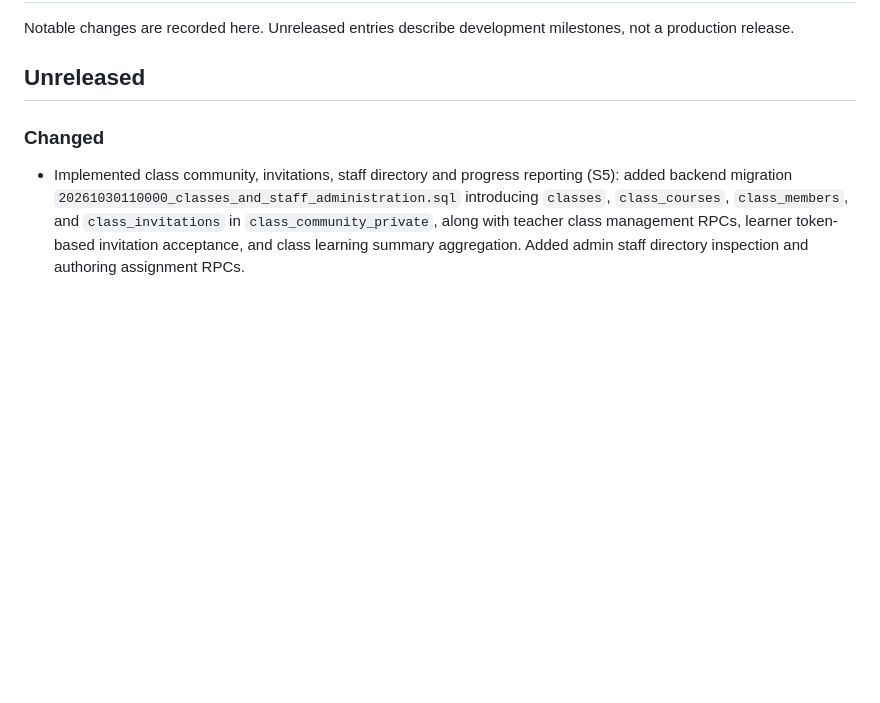
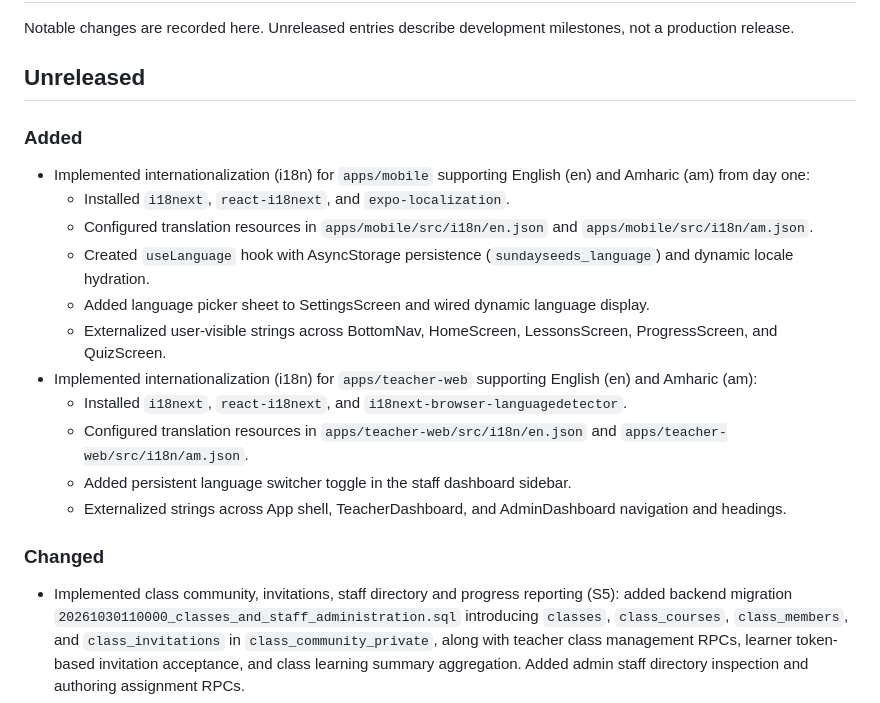
Before and after one commit to belkysupreme22/SundaySeeds, a Markdown page: CHANGELOG.md, the part around the change. Drawn GitHub-style; blank space fills up the shorter version.

Commit message:
Document mobile and teacher-web localization milestone in CHANGELOG

```diff
--- a/CHANGELOG.md
+++ b/CHANGELOG.md
@@ -3,6 +3,19 @@
 Notable changes are recorded here. Unreleased entries describe development milestones, not a production release.
 
 ## Unreleased
+
+### Added
+- Implemented internationalization (i18n) for `apps/mobile` supporting English (en) and Amharic (am) from day one:
+  - Installed `i18next`, `react-i18next`, and `expo-localization`.
+  - Configured translation resources in `apps/mobile/src/i18n/en.json` and `apps/mobile/src/i18n/am.json`.
+  - Created `useLanguage` hook with AsyncStorage persistence (`sundayseeds_language`) and dynamic locale hydration.
+  - Added language picker sheet to SettingsScreen and wired dynamic language display.
+  - Externalized user-visible strings across BottomNav, HomeScreen, LessonsScreen, ProgressScreen, and QuizScreen.
+- Implemented internationalization (i18n) for `apps/teacher-web` supporting English (en) and Amharic (am):
+  - Installed `i18next`, `react-i18next`, and `i18next-browser-languagedetector`.
+  - Configured translation resources in `apps/teacher-web/src/i18n/en.json` and `apps/teacher-web/src/i18n/am.json`.
+  - Added persistent language switcher toggle in the staff dashboard sidebar.
+  - Externalized strings across App shell, TeacherDashboard, and AdminDashboard navigation and headings.
 
 ### Changed
 - Implemented class community, invitations, staff directory and progress reporting (S5): added backend migration `20261030110000_classes_and_staff_administration.sql` introducing `classes`, `class_courses`, `class_members`, and `class_invitations` in `class_community_private`, along with teacher class management RPCs, learner token-based invitation acceptance, and class learning summary aggregation. Added admin staff directory inspection and authoring assignment RPCs.
```
